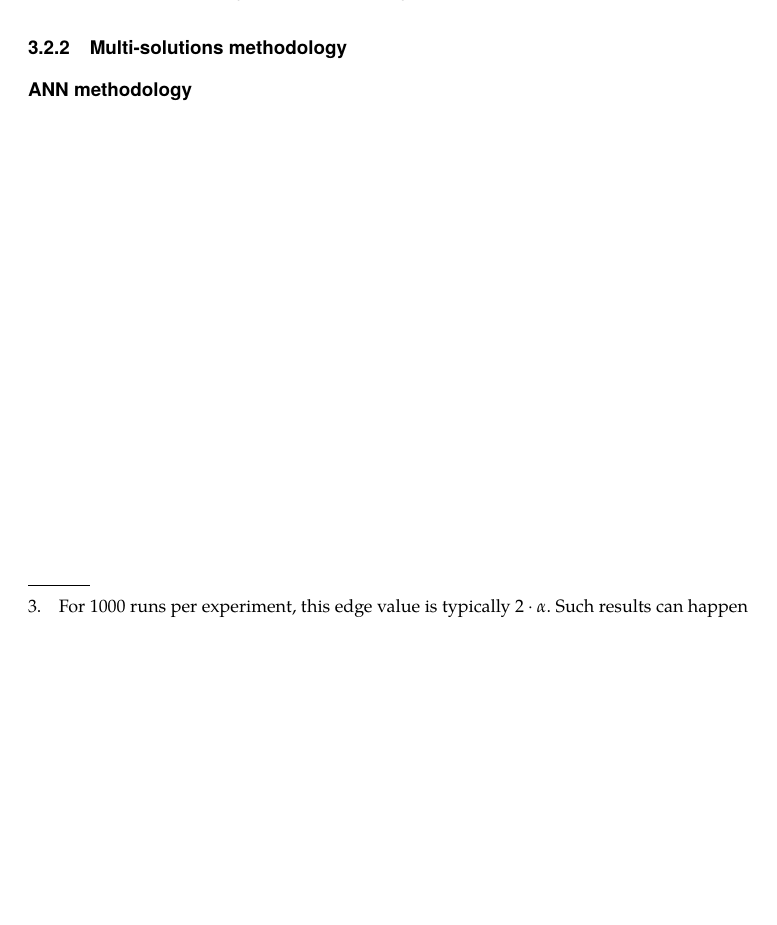
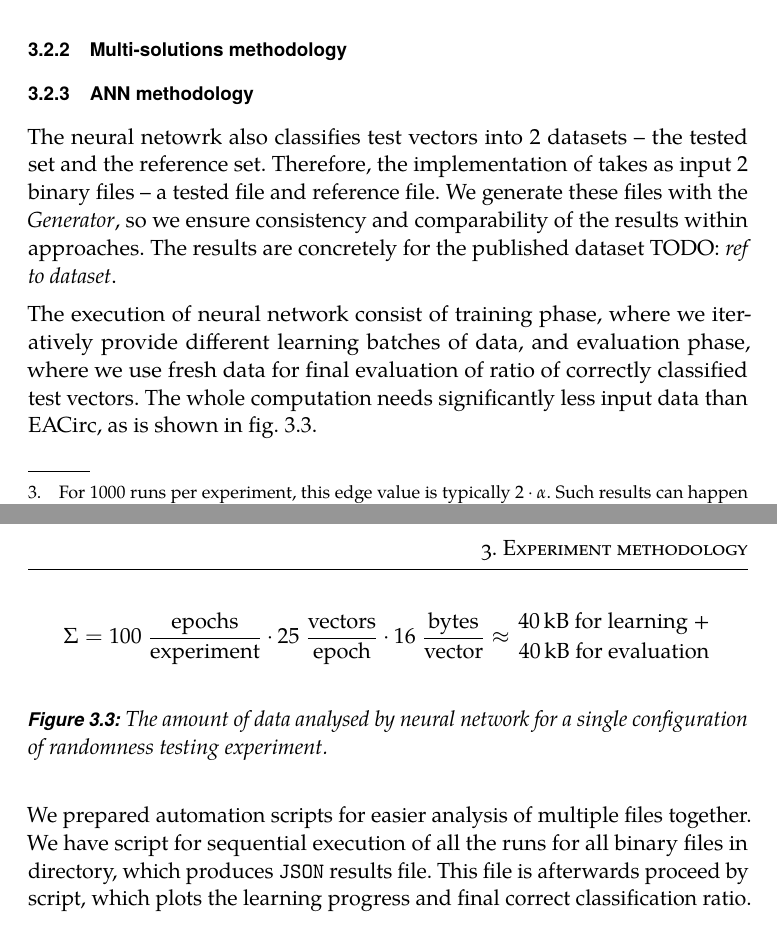
Before and after one commit to Bender250/master-thesis, a LaTeX thesis (text/thesis.tex): part of page 31 of 52 before the commit and two parts of pages 31 and 32 of 53 after it, the two joined at a grey line, cut so that both start at the same text, the shorter picture padded with empty space. Compiled offline with pdfLaTeX.

Commit message:
Text: ann data usage

```diff
--- a/text/thesis.tex
+++ b/text/thesis.tex
@@ -761,8 +762,43 @@ The EACirc project is using adaptive learning. During the computation, the teste
 
 \subsection{Multi-solutions methodology}
 \label{subsec:method-spec-ms}
-\subsubsection{ANN methodology}
+
+\subsection{ANN methodology}
 \label{subsubsec:method-spec-ms-aco}
+
+% data
+% evaluation -> amount of data
+% scripts
+
+The neural netowrk also classifies test vectors into 2 datasets -- the tested set and the reference set. Therefore, the implementation of takes as input 2 binary files -- a tested file and reference file. We generate these files with the \textit{Generator}, so we ensure consistency and comparability of the results within approaches. The results are concretely for the published dataset \todo{ref to dataset}.
+
+The execution of neural network consist of training phase, where we iteratively provide different learning batches of data, and evaluation phase, where we use fresh data for final evaluation of ratio of correctly classified test vectors. The whole computation needs significantly less input data than EACirc, as is shown in \cref{fig:ann-dataUsage}.
+
+\begin{figure*}[t]
+    \begin{equation*}
+        \begin{aligned}
+    \Sigma =
+             100 \;
+             \frac{\textnormal{epochs}}
+                  {\textnormal{experiment}}
+             \cdot
+             25 \;
+             \frac{\textnormal{vectors}}
+                  {\textnormal{epoch}}
+             \cdot
+             16 \;
+             \frac{\textnormal{bytes}}
+                  {\textnormal{vector}}
+             %\approx\\
+             \approx {40 \textnormal{\,kB for learning +} \atop {40 \textnormal{\,kB for evaluation}}}
+        \end{aligned}
+    \end{equation*}
+    \caption{The amount of data analysed by neural network for a single configuration of randomness testing experiment.}
+    \label{fig:ann-dataUsage}
+\end{figure*}
+
+We prepared automation scripts for easier analysis of multiple files together. We have script for sequential execution of all the runs for all binary files in directory, which produces \texttt{JSON} results file. This file is afterwards proceed by script, which plots the learning progress and final correct classification ratio.
+
 
 \chapter{Experiment results}
 \label{chap:res}
```
Also changed, not shown: text/thesis.tex (37 more changed lines).
